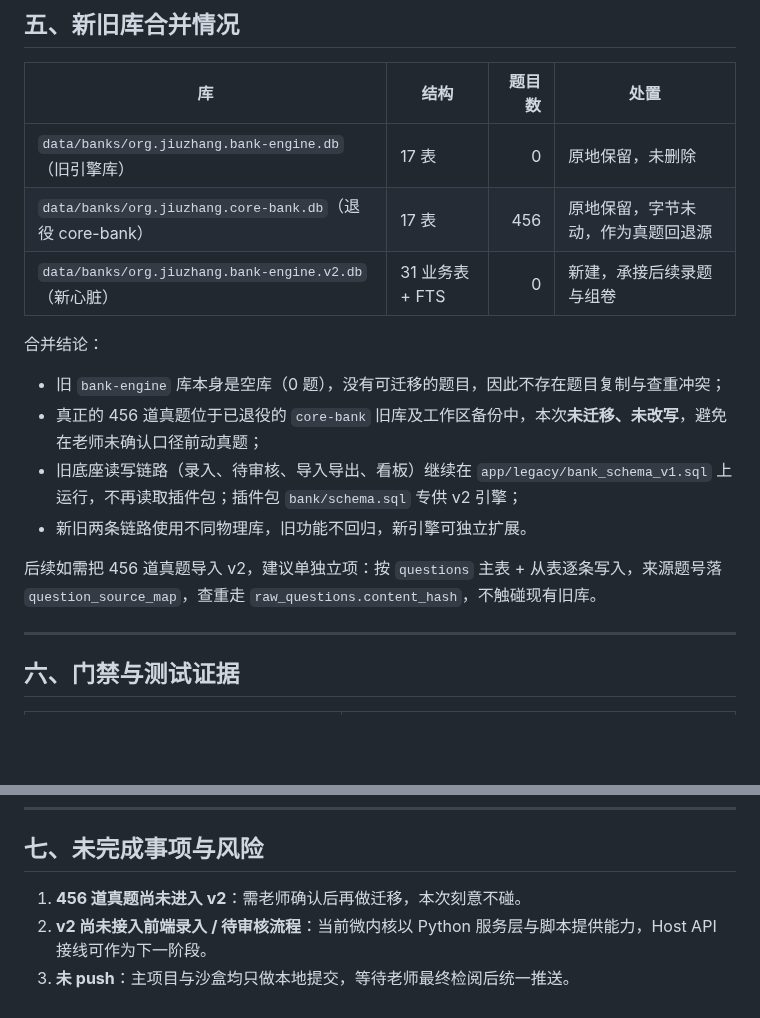
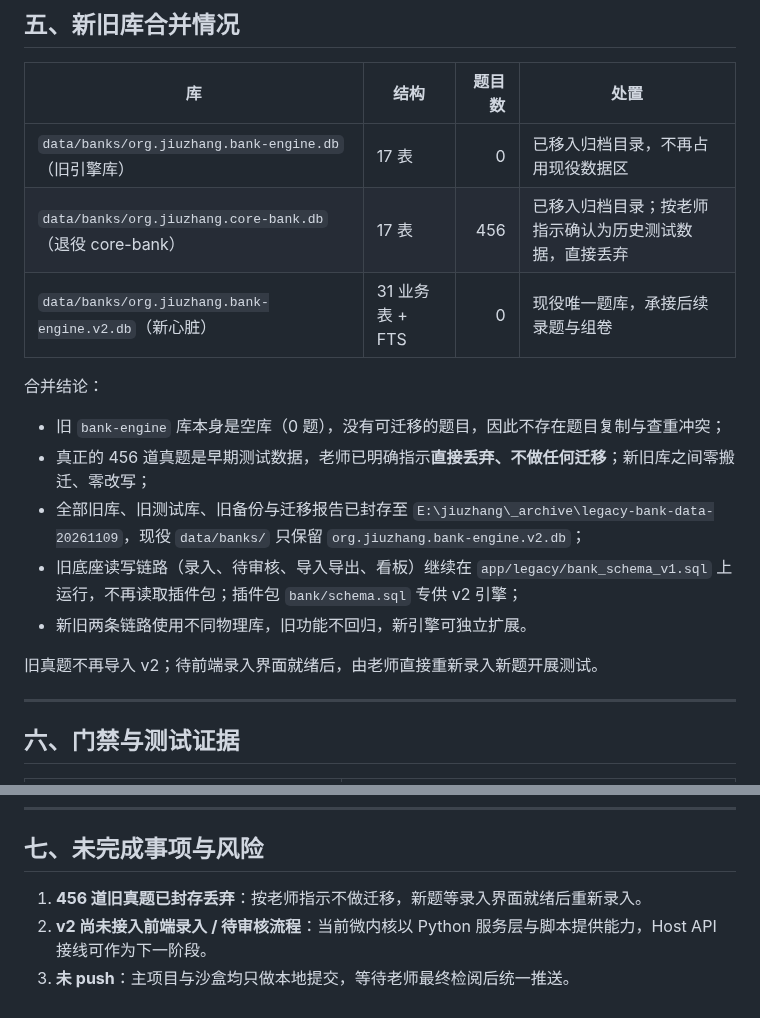
Before and after one commit to MT-Blaze/jiuzhang-operator, a Markdown page: 主项目 bank-engine 插件重构验收报告.md, 2 parts joined by grey strips. GitHub-like rendering; blank space fills up the shorter version.

Commit message:
封存旧真题库：按指示丢弃历史测试数据，更新验收口径

```diff
--- a/主项目 bank-engine 插件重构验收报告.md
+++ b/主项目 bank-engine 插件重构验收报告.md
@@ -110,18 +110,19 @@ knowledge_tree(subject_id, grade_id=None) -> tuple[KnowledgeNode, ...]
 
 | 库 | 结构 | 题目数 | 处置 |
 | --- | --- | ---: | --- |
-| `data/banks/org.jiuzhang.bank-engine.db`（旧引擎库） | 17 表 | 0 | 原地保留，未删除 |
-| `data/banks/org.jiuzhang.core-bank.db`（退役 core-bank） | 17 表 | 456 | 原地保留，字节未动，作为真题回退源 |
-| `data/banks/org.jiuzhang.bank-engine.v2.db`（新心脏） | 31 业务表 + FTS | 0 | 新建，承接后续录题与组卷 |
+| `data/banks/org.jiuzhang.bank-engine.db`（旧引擎库） | 17 表 | 0 | 已移入归档目录，不再占用现役数据区 |
+| `data/banks/org.jiuzhang.core-bank.db`（退役 core-bank） | 17 表 | 456 | 已移入归档目录；按老师指示确认为历史测试数据，直接丢弃 |
+| `data/banks/org.jiuzhang.bank-engine.v2.db`（新心脏） | 31 业务表 + FTS | 0 | 现役唯一题库，承接后续录题与组卷 |
 
 合并结论：
 
 - 旧 `bank-engine` 库本身是空库（0 题），没有可迁移的题目，因此不存在题目复制与查重冲突；
-- 真正的 456 道真题位于已退役的 `core-bank` 旧库及工作区备份中，本次**未迁移、未改写**，避免在老师未确认口径前动真题；
+- 真正的 456 道真题是早期测试数据，老师已明确指示**直接丢弃、不做任何迁移**；新旧库之间零搬迁、零改写；
+- 全部旧库、旧测试库、旧备份与迁移报告已封存至 `E:\jiuzhang\_archive\legacy-bank-data-20261109`，现役 `data/banks/` 只保留 `org.jiuzhang.bank-engine.v2.db`；
 - 旧底座读写链路（录入、待审核、导入导出、看板）继续在 `app/legacy/bank_schema_v1.sql` 上运行，不再读取插件包；插件包 `bank/schema.sql` 专供 v2 引擎；
 - 新旧两条链路使用不同物理库，旧功能不回归，新引擎可独立扩展。
 
-后续如需把 456 道真题导入 v2，建议单独立项：按 `questions` 主表 + 从表逐条写入，来源题号落 `question_source_map`，查重走 `raw_questions.content_hash`，不触碰现有旧库。
+旧真题不再导入 v2；待前端录入界面就绪后，由老师直接重新录入新题开展测试。
 
 ---
 
@@ -146,6 +147,6 @@ v2 契约测试覆盖：建库计数、已有库复用、缺失库按需自建
 
 ## 七、未完成事项与风险
 
-1. **456 道真题尚未进入 v2**：需老师确认后再做迁移，本次刻意不碰。
+1. **456 道旧真题已封存丢弃**：按老师指示不做迁移，新题等录入界面就绪后重新录入。
 2. **v2 尚未接入前端录入 / 待审核流程**：当前微内核以 Python 服务层与脚本提供能力，Host API 接线可作为下一阶段。
 3. **未 push**：主项目与沙盒均只做本地提交，等待老师最终检阅后统一推送。
```
